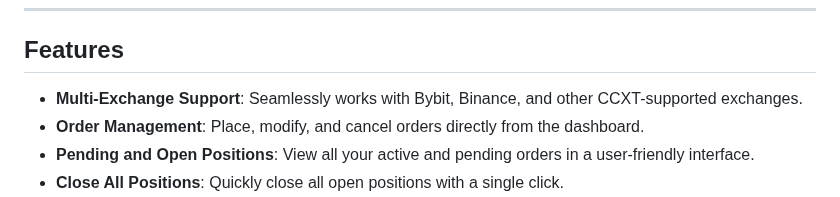
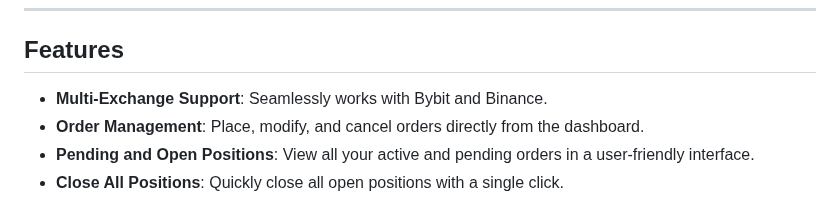
Before and after one commit to Sentello/TradeX, a Markdown page: README.md, the part around the change. GitHub-like rendering.

```diff
--- a/README.md
+++ b/README.md
@@ -17,7 +17,7 @@
 
 ## Features
 
-- **Multi-Exchange Support**: Seamlessly works with Bybit, Binance, and other CCXT-supported exchanges.
+- **Multi-Exchange Support**: Seamlessly works with Bybit and Binance.
 - **Order Management**: Place, modify, and cancel orders directly from the dashboard.
 - **Pending and Open Positions**: View all your active and pending orders in a user-friendly interface.
 - **Close All Positions**: Quickly close all open positions with a single click.
```
